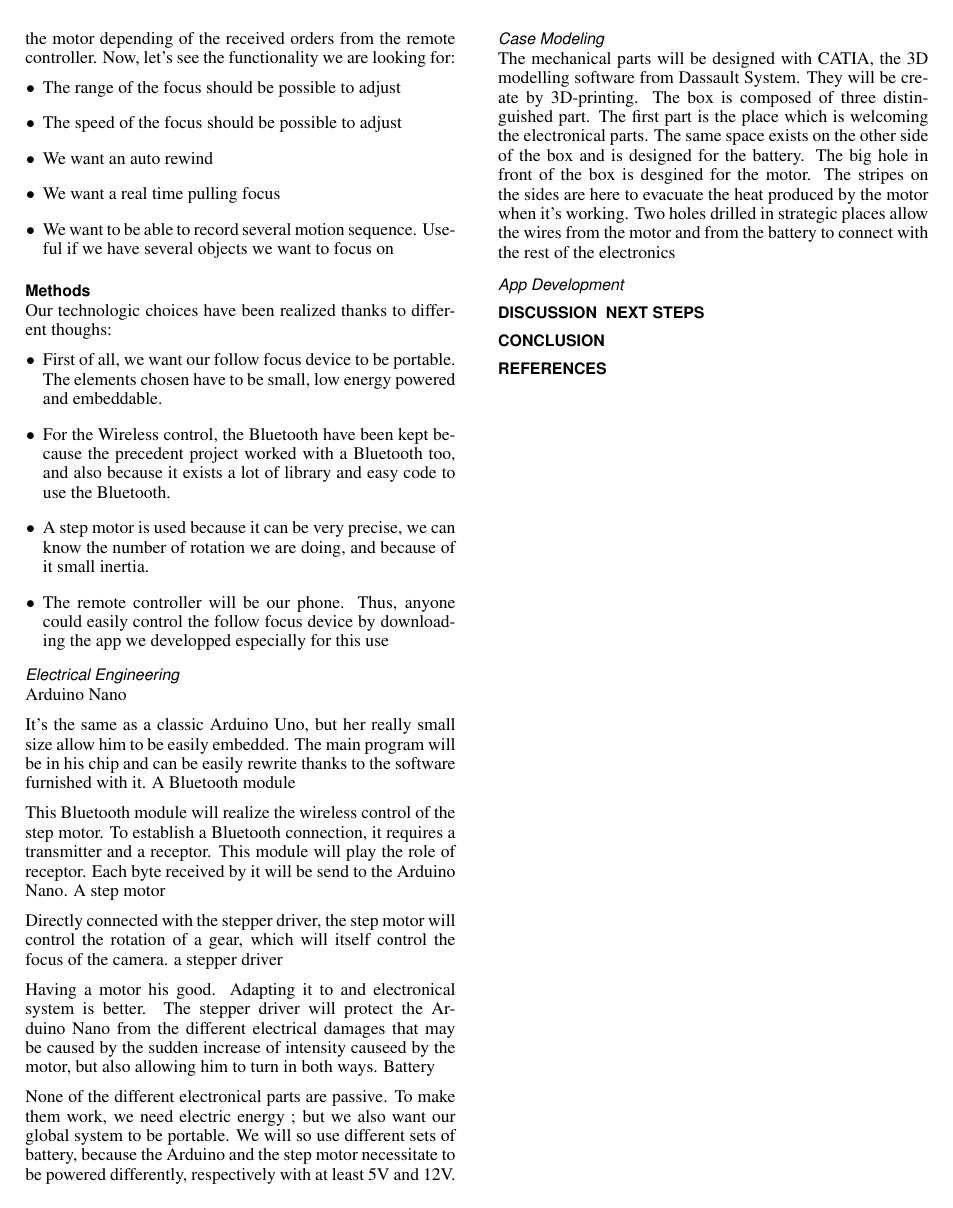
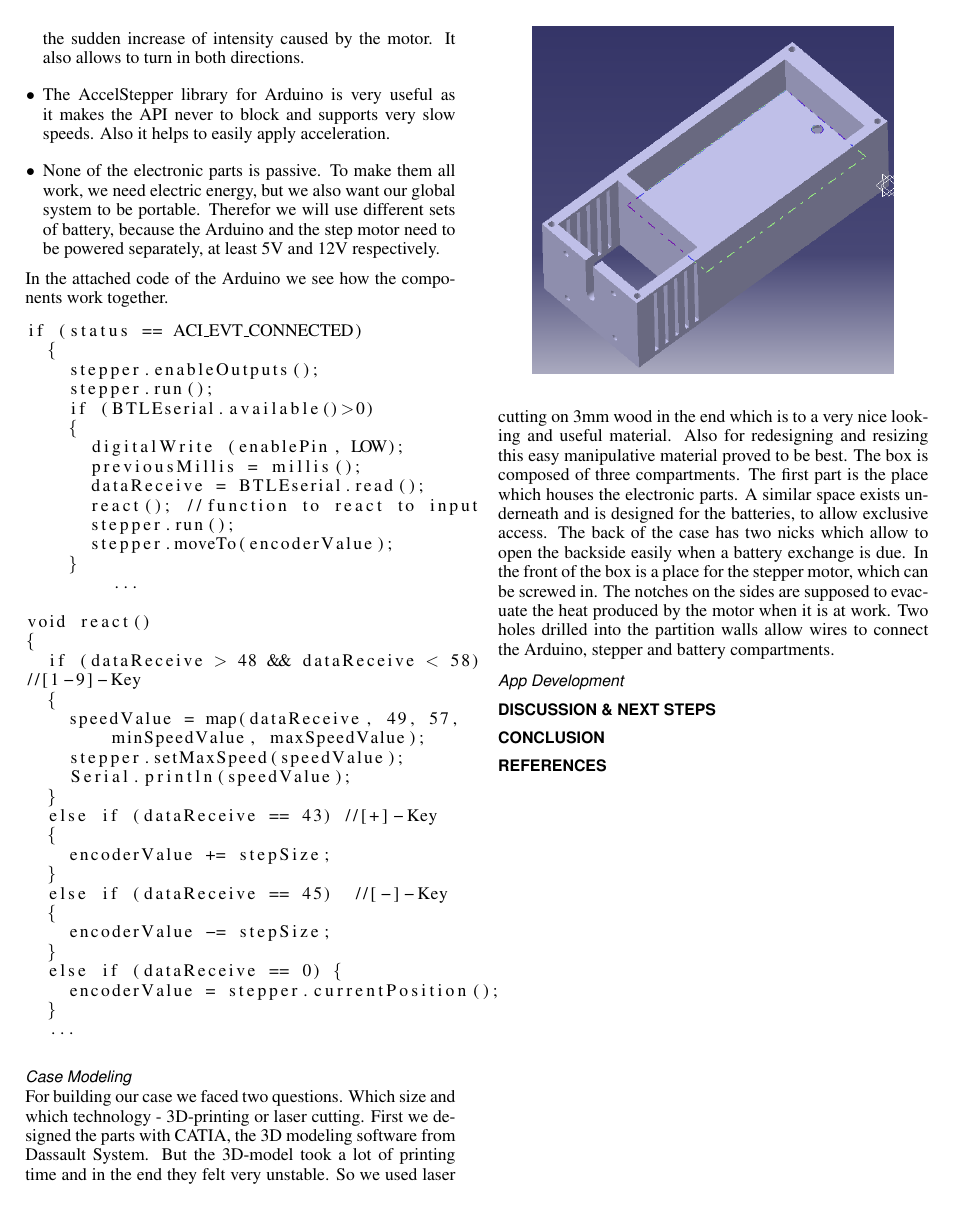
Before and after one commit to wilkoer/FollowFocus, a LaTeX document (Paper/sigchi-sample.tex): page 2 of 2 before the commit and page 3 of 3 after it. Compiled offline with pdfLaTeX.

Commit message:
paper update + figures

```diff
--- a/Paper/sigchi-sample.tex
+++ b/Paper/sigchi-sample.tex
@@ -22,6 +22,7 @@
 \usepackage{graphics} % for EPS, load graphicx instead
 \usepackage{times}    % comment if you want LaTeX's default font
 \usepackage{url}      % llt: nicely formatted URLs
+\usepackage{listings}
 
 % llt: Define a global style for URLs, rather that the default one
 \makeatletter
@@ -134,9 +135,4 @@ Different approach have been made for the Follow Focus, from the project finance
 
-What we want is a device adaptable to all type of camera. We also want a remote controller, which will be the interface between the user and the camera. A step motor would ensure the focus pulling and an electronical structure would control the motor depending of the received orders from the remote controller.
-Now, let’s see the functionality we are looking for:
+What we want is a device adaptable to all types of camera. We also want a remote controller, which will work as interface between user and camera. A step motor attached to a gear would ensure the focus pulling depending on the received signal from the remote controller.
+Now those are the functionalities we want to implement:
 \begin{itemize}
-  \item The range of the focus should be possible to adjust
-  \item The speed of the focus should be possible to adjust
-  \item We want an auto rewind
-  \item We want a real time pulling focus
-  \item We want to be able to record several motion sequence. Useful if we have several objects we want to focus on
@@ -143,11 +143,3 @@ Now, let’s see the functionality we are looking for:
 \end{itemize}
 
 \subsection{Methods}
-Our technologic choices have been realized thanks to different thoughs:
-\begin{itemize}
-
-\item First of all, we want our follow focus device to be portable. The elements chosen have to be small, low energy powered and embeddable.
-\item For the Wireless control, the Bluetooth have been kept because the precedent project worked with a Bluetooth too, and also because it exists a lot of library and easy code to use the Bluetooth.
-\item A step motor is used because it can be very precise, we can know the number of rotation we are doing, and because of it small inertia.
-\item The remote controller will be our phone. Thus, anyone could easily control the follow focus device by downloading the app we developped especially for this use
-\end{itemize}
@@ -157,33 +168,61 @@ Our technologic choices have been realized thanks to different thoughs:
+\item Having a motor is good. Adapting it to an electrical system is better. The stepper driver will protect the Arduino Nano from different electrical damages that may be caused by the sudden increase of intensity caused by the motor. It also allows to turn in both directions.
+\item The AccelStepper library for Arduino is very useful as it makes the API never to block and supports very slow speeds. Also it helps to easily apply acceleration.
+\item None of the electronic parts is passive. To make them all work, we need electric energy, but we also want our global system to be portable. Therefor we will use different sets of battery, because the Arduino and the step motor need to be powered separately, at least 5V and 12V respectively.
+\end{itemize}
+In the attached code of the Arduino we see how the components work together.
+\begin{lstlisting}
+if (status == ACI_EVT_CONNECTED)
+  {
+    stepper.enableOutputs();
+    stepper.run();
+    if (BTLEserial.available()>0)
+    {
+      digitalWrite (enablePin, LOW);
+      previousMillis = millis();
+      dataReceive = BTLEserial.read();
+      react(); //function to react to input
+      stepper.run();
+      stepper.moveTo(encoderValue);
+    }
+	...
 
-Arduino Nano
-
-It’s the same as a classic Arduino Uno, but her really small size allow him to be easily embedded. The main program will be in his chip and can be easily rewrite thanks to the software furnished with it.
-A Bluetooth module
-
-This Bluetooth module will realize the wireless control of the step motor. To establish a Bluetooth connection, it requires a transmitter and a receptor. This module will play the role of receptor. Each byte received by it will be send to the Arduino Nano.
-A step motor
-
-Directly connected with the stepper driver, the step motor will control the rotation of a gear, which will itself control the focus of the camera.
-a stepper driver
-
-Having a motor his good. Adapting it to and electronical system is better. The stepper driver will protect the Arduino Nano from the different electrical damages that may be caused by the sudden increase of intensity causeed by the motor, but also allowing him to turn in both ways.
-Battery
-
-None of the different electronical parts are passive. To make them work, we need electric energy ; but we also want our global system  to be portable. We will so use different sets of battery, because the Arduino and the step motor necessitate to be powered differently, respectively with at least 5V and 12V.
+void react()
+{
+  if (dataReceive > 48 && dataReceive < 58)  //[1-9]-Key
+  {
+    speedValue = map(dataReceive, 49, 57,
+    	minSpeedValue, maxSpeedValue);
+    stepper.setMaxSpeed(speedValue);
+    Serial.println(speedValue);
+  }
+  else if (dataReceive == 43) //[+]-Key
+  {
+    encoderValue += stepSize;
+  }
+  else if (dataReceive == 45)  //[-]-Key
+  {
+    encoderValue -= stepSize;
+  }
+  else if (dataReceive == 0) {
+    encoderValue = stepper.currentPosition();
+  }
+  ...
+\end{lstlisting}
 
 
 \subsubsection{Case Modeling}
+\begin{figure}
+	\center
+	\includegraphics[width=0.4\textwidth]{case.png}
+\end{figure}
+For building our case we faced two questions. Which size and which technology - 3D-printing or laser cutting. First we designed the parts with CATIA, the 3D modeling software from Dassault System. But the 3D-model took a lot of printing time and in the end they felt very unstable. So we used laser cutting on 3mm wood in the end which is to a very nice looking and useful material. Also for redesigning and resizing this easy manipulative material proved to be best.
+The box is composed of three compartments. The first part is the place which houses the electronic parts. A similar space exists underneath and is designed for the batteries, to allow exclusive access. The back of the case has two nicks which allow to open the backside easily when a battery exchange is due. In the front of the box is a place for the stepper motor, which can be screwed in. The notches on the sides are supposed to evacuate the heat produced by the motor when it is at work. Two holes drilled into the partition walls allow wires to connect the Arduino, stepper and battery compartments.
 
-The mechanical parts will be designed with CATIA, the 3D modelling software from Dassault System. They will be create by 3D-printing.
-The box is composed of three distinguished part. The first part is the place which is welcoming the electronical parts.
-The same space exists on the other side of the box and is designed for the battery.
-The big hole in front of the box is desgined for the motor. The stripes on the sides are here to evacuate the heat produced by the motor when it’s working.
-Two holes drilled in strategic places allow the wires from the motor and from the battery to connect with the rest of the electronics
 
 
 \subsubsection{App Development}
 
-\section{Discussion & Next Steps}
+\section{Discussion \& Next Steps}
 
 \section{Conclusion}
 
```
Also changed, not shown: Paper/Figure1.png (deleted), Paper/btle.jpg (added), Paper/case.png (added), Paper/driver.png (added), Paper/nano.png (added), Paper/sigchi-sample.pdf, Paper/stepper.jpg (added), Paper/structure.pdf (added), Paper/sigchi-sample.tex (25 more changed lines), 5 other files.
